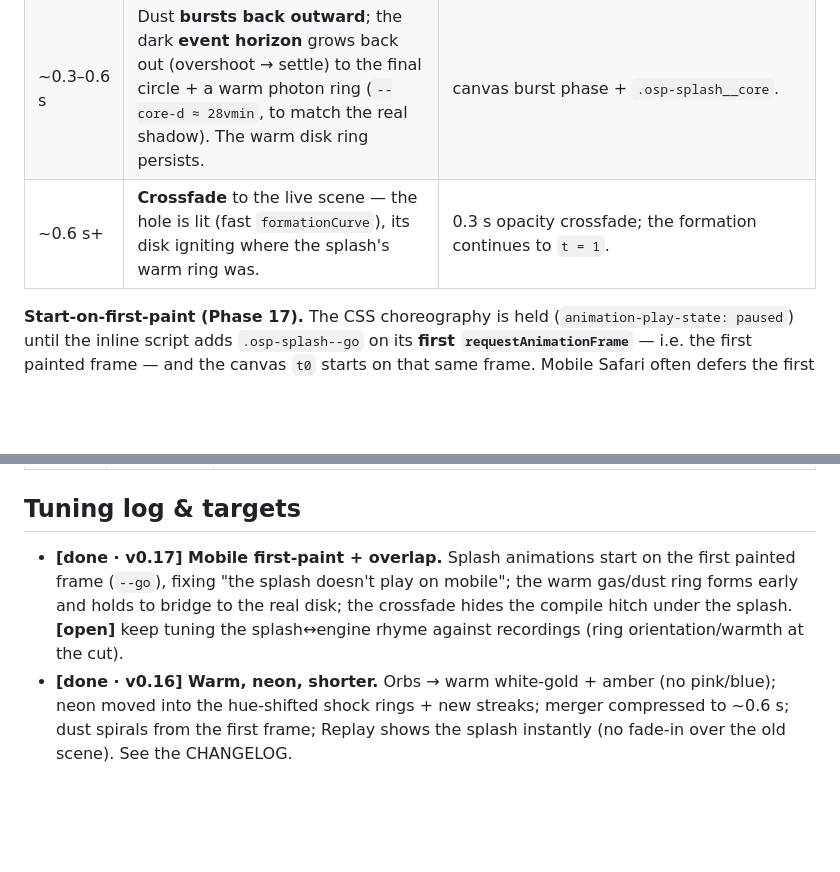
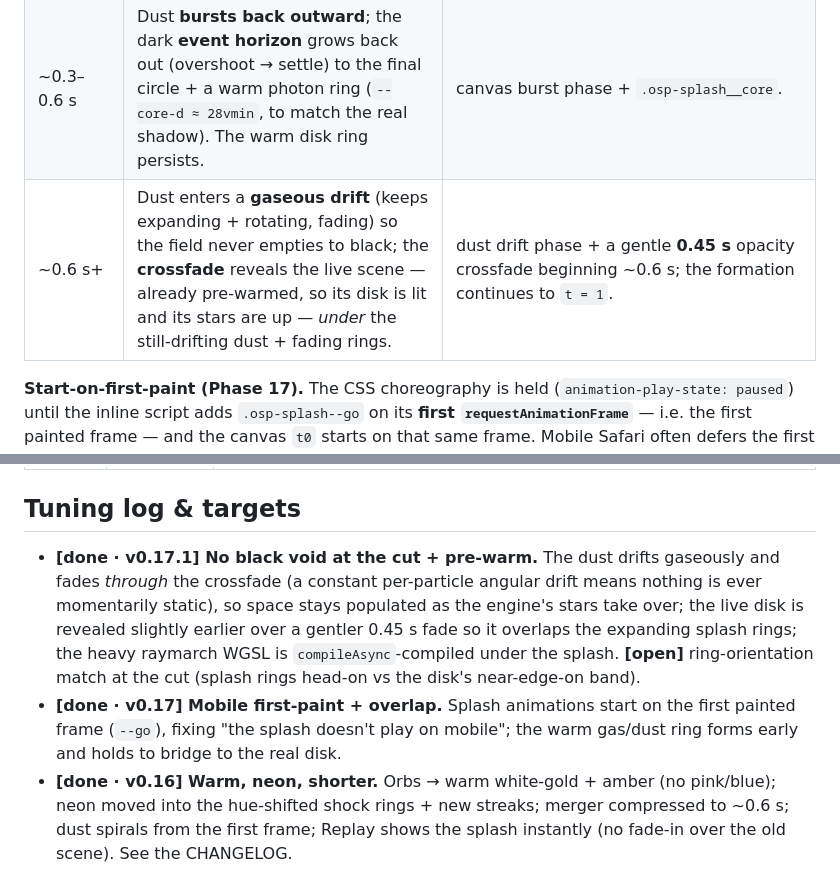
Before and after one commit to cportka/moment-of-creation, a Markdown page: docs/intro-script.md, 2 parts joined by grey strips. Rendered like a GitHub page; blank space fills up the shorter version.

Commit message:
v0.17.1: splash→engine bridge (no black void), compileAsync pre-warm, top-left shortcuts panel, About-style README
From an untrimmed recording (previous session → refresh → load).

Splash → engine handoff:
- No more black void at the cut. The canvas dust now enters a gaseous DRIFT phase
  past the burst (keeps expanding + rotating, fading) and keeps drawing *through*
  the crossfade, so space stays populated as the engine's stars take over. A
  constant per-particle angular drift (om) means nothing is ever momentarily
  static at a phase boundary (the "static dust" the user saw).
- The live disk/stars are revealed a touch earlier (MIN_SPLASH 700->600ms) over a
  gentler fade (0.3->0.45s), so they overlap the expanding splash rings instead of
  cutting to black.

Tier 1.1 pre-warm:
- The heavy raymarch WGSL is now compileAsync-compiled before the loop starts
  (renderer.compileAsync(pass.scene, pass.camera)), plus a second primed post
  render a frame later — paid under the splash, cutting the fresh-load hitch.

Shortcuts:
- "?" now also accepts "/" (no Shift needed).
- The cheat-sheet is no longer a modal: a translucent top-left panel matching the
  control dropdown's opacity/font/blur; tap or ? / / / Esc to dismiss.

README:
- Reframed like the About dialog — tagline split above/below the animated hero
  mark, "Created by Chris Portka" framing it. tagline.test.ts now checks each
  ' · ' part is mirrored (rather than the whole contiguous string).

Docs: intro-script.md / intro-description.md updated for the bridge + pre-warm;
future-improvements.md Tier 1 refreshed (pre-warm + overlap progress).

Co-Authored-By: Claude Opus 4.8 <noreply@anthropic.com>
Claude-Session: https://claude.ai/code/session_01WJTPbUTCXCuqe6rSiqUesi

```diff
--- a/docs/intro-script.md
+++ b/docs/intro-script.md
@@ -27,7 +27,7 @@ neon reserved for the brief ring/streak burst.
 | ~0.14 s+ | A **warm accretion ring** forms early and **holds** around the forming horizon — the gas/dust ring, tilted nearly disk-flat. | `.osp-splash__disk` (forms at 0.14 s, settles + holds via `forwards`). |
 | ~0.22–0.4 s | **Merger**: a warm-white **flash**, a warm **jet**, warm **plumes**, then **neon streaks** fire radially and **reverberating shock rings** expand — both **hue-shifted** so they shimmer through the spectrum. | `__flash` / `__jet` / `__plume` (warm) + `__streak` + `__shock` (neon `--rc` + `osp-hue`), transform/opacity only. |
 | ~0.3–0.6 s | Dust **bursts back outward**; the dark **event horizon** grows back out (overshoot → settle) to the final circle + a warm photon ring (`--core-d ≈ 28vmin`, to match the real shadow). The warm disk ring persists. | canvas burst phase + `.osp-splash__core`. |
-| ~0.6 s+ | **Crossfade** to the live scene — the hole is lit (fast `formationCurve`), its disk igniting where the splash's warm ring was. | 0.3 s opacity crossfade; the formation continues to `t = 1`. |
+| ~0.6 s+ | Dust enters a **gaseous drift** (keeps expanding + rotating, fading) so the field never empties to black; the **crossfade** reveals the live scene — already pre-warmed, so its disk is lit and its stars are up — *under* the still-drifting dust + fading rings. | dust drift phase + a gentle **0.45 s** opacity crossfade beginning ~0.6 s; the formation continues to `t = 1`. |
 
 **Start-on-first-paint (Phase 17).** The CSS choreography is held
 (`animation-play-state: paused`) until the inline script adds `.osp-splash--go`
@@ -67,11 +67,16 @@ for how "formed"/close the hole is at the handoff.*
 
 ## Tuning log & targets
 
+- **[done · v0.17.1] No black void at the cut + pre-warm.** The dust drifts
+  gaseously and fades *through* the crossfade (a constant per-particle angular
+  drift means nothing is ever momentarily static), so space stays populated as the
+  engine's stars take over; the live disk is revealed slightly earlier over a
+  gentler 0.45 s fade so it overlaps the expanding splash rings; the heavy raymarch
+  WGSL is `compileAsync`-compiled under the splash. **[open]** ring-orientation
+  match at the cut (splash rings head-on vs the disk's near-edge-on band).
 - **[done · v0.17] Mobile first-paint + overlap.** Splash animations start on the
   first painted frame (`--go`), fixing "the splash doesn't play on mobile"; the
-  warm gas/dust ring forms early and holds to bridge to the real disk; the
-  crossfade hides the compile hitch under the splash. **[open]** keep tuning the
-  splash↔engine rhyme against recordings (ring orientation/warmth at the cut).
+  warm gas/dust ring forms early and holds to bridge to the real disk.
 - **[done · v0.16] Warm, neon, shorter.** Orbs → warm white-gold + amber (no
   pink/blue); neon moved into the hue-shifted shock rings + new streaks; merger
   compressed to ~0.6 s; dust spirals from the first frame; Replay shows the splash
```
